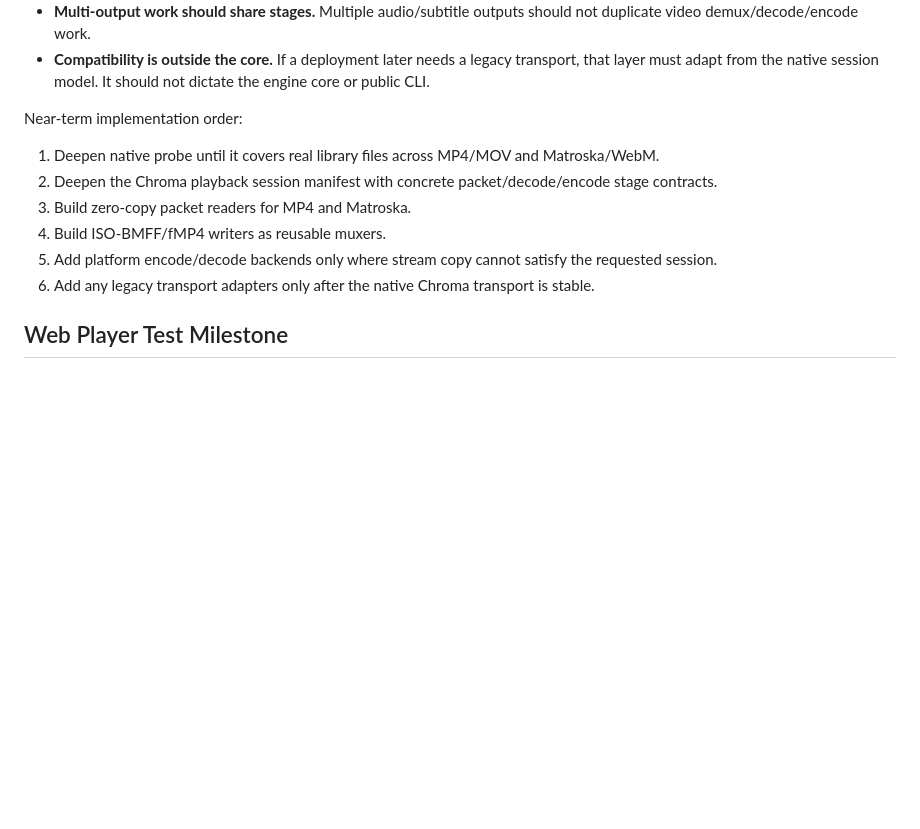
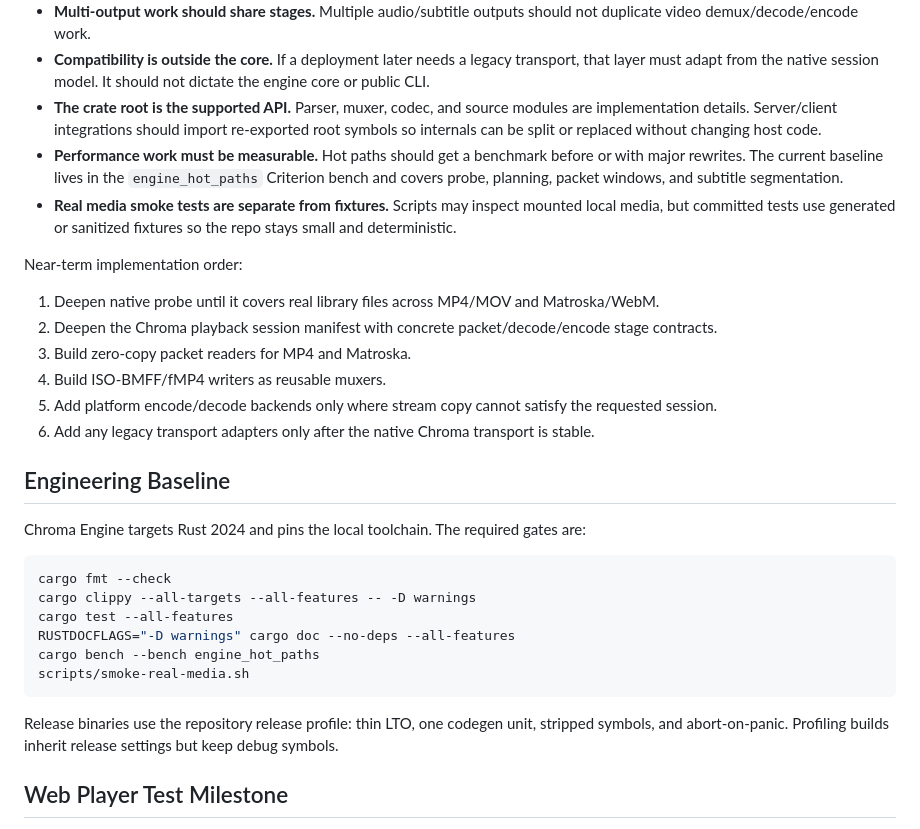
Before and after one commit to 716-Ventures/Chroma-Engine, a Markdown page: docs/native-architecture.md, the part around the change. GitHub-like rendering; blank space fills up the shorter version.

````diff
--- a/docs/native-architecture.md
+++ b/docs/native-architecture.md
@@ -14,6 +14,9 @@ Chroma Engine is not a command-compatible FFmpeg replacement. It is a media engi
 - **HLS is an adapter over native packet plans.** The engine plans keyframe windows once, then emits playlists, individual segments, or contiguous read-ahead batches from that plan. It should not rebuild container indexes for every future segment.
 - **Multi-output work should share stages.** Multiple audio/subtitle outputs should not duplicate video demux/decode/encode work.
 - **Compatibility is outside the core.** If a deployment later needs a legacy transport, that layer must adapt from the native session model. It should not dictate the engine core or public CLI.
+- **The crate root is the supported API.** Parser, muxer, codec, and source modules are implementation details. Server/client integrations should import re-exported root symbols so internals can be split or replaced without changing host code.
+- **Performance work must be measurable.** Hot paths should get a benchmark before or with major rewrites. The current baseline lives in the `engine_hot_paths` Criterion bench and covers probe, planning, packet windows, and subtitle segmentation.
+- **Real media smoke tests are separate from fixtures.** Scripts may inspect mounted local media, but committed tests use generated or sanitized fixtures so the repo stays small and deterministic.
 
 Near-term implementation order:
 
@@ -24,6 +27,21 @@ Near-term implementation order:
 5. Add platform encode/decode backends only where stream copy cannot satisfy the requested session.
 6. Add any legacy transport adapters only after the native Chroma transport is stable.
 
+## Engineering Baseline
+
+Chroma Engine targets Rust 2024 and pins the local toolchain. The required gates are:
+
+```sh
+cargo fmt --check
+cargo clippy --all-targets --all-features -- -D warnings
+cargo test --all-features
+RUSTDOCFLAGS="-D warnings" cargo doc --no-deps --all-features
+cargo bench --bench engine_hot_paths
+scripts/smoke-real-media.sh
+```
+
+Release binaries use the repository release profile: thin LTO, one codegen unit, stripped symbols, and abort-on-panic. Profiling builds inherit release settings but keep debug symbols.
+
 ## Web Player Test Milestone
 
 Every build-out pass should check whether Chroma Engine has reached the point where GenusServer can be updated for a real web-player test. Do not move this milestone forward just to force an early integration. It is ready only when Chroma Engine can produce a browser-playable or WebCodecs-ready native stream for at least one real MP4 from `/Volumes/Movies` or `/Volumes/TVShows` without FFmpeg, including manifest shape, codec configuration, chunk URLs, timing, and clear errors.
````
Also changed, not shown: docs/implementation-checklist.md (+26 -2 lines).
